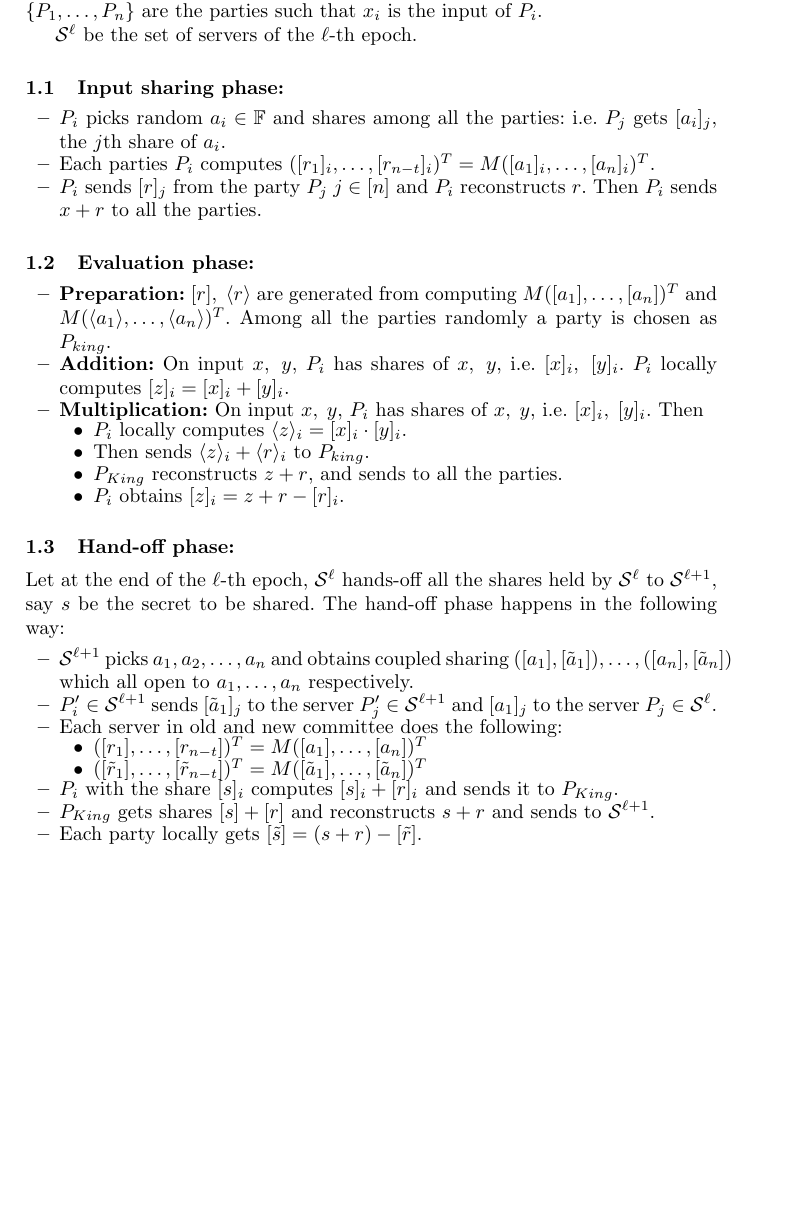
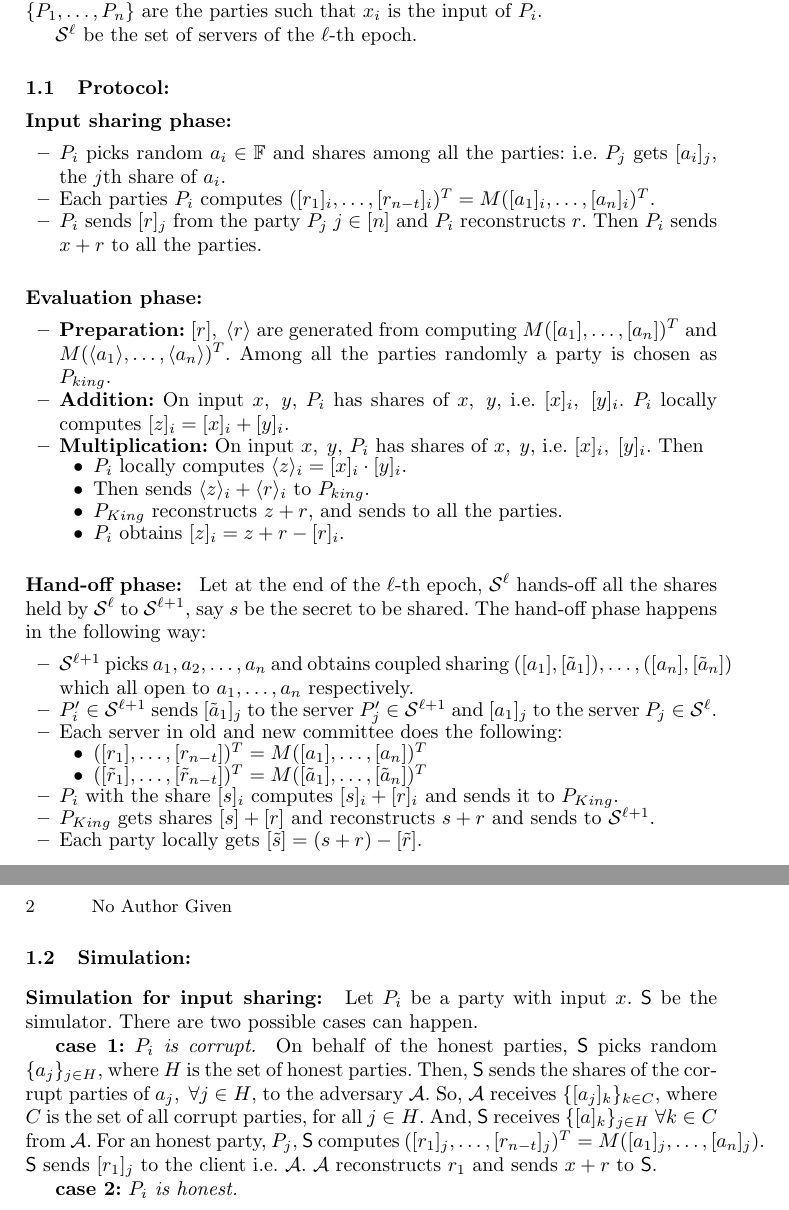
Before and after one commit to Protikpaul/DPMPC, a LaTeX paper (main.tex, which reads section1.tex, symbols.tex): part of the page before the commit and two parts of pages 1 and 2 of 2 after it, the two joined at a grey line, cut so that both start at the same text, the shorter picture padded with empty space. Compiled offline with pdfLaTeX.

Commit message:
simulation part1

```diff
--- a/section1.tex
+++ b/section1.tex
@@ -3,8 +3,8 @@ Information-Theoretic - security with abort
 Let $f:\F^n \leftarrow \F$ be a function. $\{P_1, \ldots, P_n\}$ are the parties such that $x_i$ is the input of $P_i$.
 
 $\Ser^{\ell}$ be the set of servers of the $\ell$-th epoch.
-
-\subsection{Input sharing phase: }
+\subsection{Protocol: }
+\subsubsection{Input sharing phase: }
 \begin{itemize}
 	\item $P_i$ picks random $a_i\in \F$ and shares among all the parties: i.e. $P_j$ gets $[a_i]_j$, the $j$th share of $a_i$.
 
@@ -13,7 +13,7 @@ $\Ser^{\ell}$ be the set of servers of the $\ell$-th epoch.
 
 	\item $P_i$ sends $[r]_j$ from the party $P_j \; j\in[n]$ and $P_i$ reconstructs $r$. Then $P_i$ sends $x+r$ to all the parties.
 \end{itemize}
-\subsection{Evaluation phase: }
+\subsubsection{Evaluation phase: }
 \begin{itemize}
 	\item {\bf Preparation:} $\tshr{r},\;\twotshr{r}$ are generated from computing $M(\tshr{a_1},\ldots, \tshr{a_n})^T$ and $M(\twotshr{a_1},\ldots, \twotshr{a_n})^T$. Among all the parties randomly a party is chosen as $P_{king}$.
 
@@ -28,7 +28,7 @@ $\Ser^{\ell}$ be the set of servers of the $\ell$-th epoch.
 	\end{itemize}
 \end{itemize}
 
-\subsection{Hand-off phase: } Let at the end of the $\ell$-th epoch, $\Ser^{\ell}$ hands-off all the shares held by $\Ser^{\ell}$ to $\Ser^{\ell+1}$, say $s$ be the secret to be shared. The hand-off phase happens in the following way:
+\subsubsection{Hand-off phase: } Let at the end of the $\ell$-th epoch, $\Ser^{\ell}$ hands-off all the shares held by $\Ser^{\ell}$ to $\Ser^{\ell+1}$, say $s$ be the secret to be shared. The hand-off phase happens in the following way:
 \begin{itemize}
 	\item $\Ser^{\ell+1}$ picks $a_1, a_2, \ldots, a_n$ and obtains coupled sharing $(\tshr{a_1}, \tshr{\tilde{a}_1}), \ldots, (\tshr{a_n}, \tshr{\tilde{a}_n})$ which all open to $a_1, \ldots, a_n$ respectively.
 
@@ -46,3 +46,16 @@ $\Ser^{\ell}$ be the set of servers of the $\ell$-th epoch.
 
 	\item Each party locally gets $\tshr{\tilde{s}} = (s+r)-\tshr{\tilde{r}}$.
 \end{itemize}
+
+\subsection{Simulation: }
+\subsubsection{Simulation for input sharing: }
+Let $P_i$ be a party with input $x$. $\Sim$ be the simulator. There are two possible cases can happen.
+
+{\bf case 1:} {\em $P_i$ is corrupt. } On behalf of the honest parties, $\Sim$ picks random $\{a_j\}_{j\in H}$, where $H$ is the set of honest parties. Then, $\Sim$ sends the shares of the corrupt parties of $a_j, \; \forall j\in H$, to the adversary $\Adv$.
+So, $\Adv$ receives $\{\tshr{a_j}_k\}_{k\in C}$, where $C$ is the set of all corrupt parties, for all $j\in H$.
+And, $\Sim$ receives $\{\tshr{a}_k\}_{j\in H} \; \forall k\in C$ from $\Adv$.
+For an honest party, $P_j$, $\Sim$ computes $(\tshr{r_1}_j,\ldots, \tshr{r_{n-t}}_j)^T = M (\tshr{a_1}_j, \ldots, \tshr{a_n}_j)$.
+$\Sim$ sends $\tshr{r_1}_j$ to the client i.e. $\Adv$.
+$\Adv$ reconstructs $r_1$ and sends $x+r$ to $\Sim$.
+
+{\bf case 2:} {\em $P_i$ is honest. }
--- a/symbols.tex
+++ b/symbols.tex
@@ -57,7 +57,7 @@
 %MPC SubProtocols
 %--------------------------------------------------------------
 
-%\newcommand{\Adv}{\ensuremath{\mathcal{A}}\xspace}
+\newcommand{\Adv}{\ensuremath{\mathcal{A}}}
 \newcommand{\Sim}{\ensuremath{\mathsf{S}}}
 \newcommand{\Ser}{\ensuremath{\mathcal{S}}}
 %--------------------------------------------------------------
```
